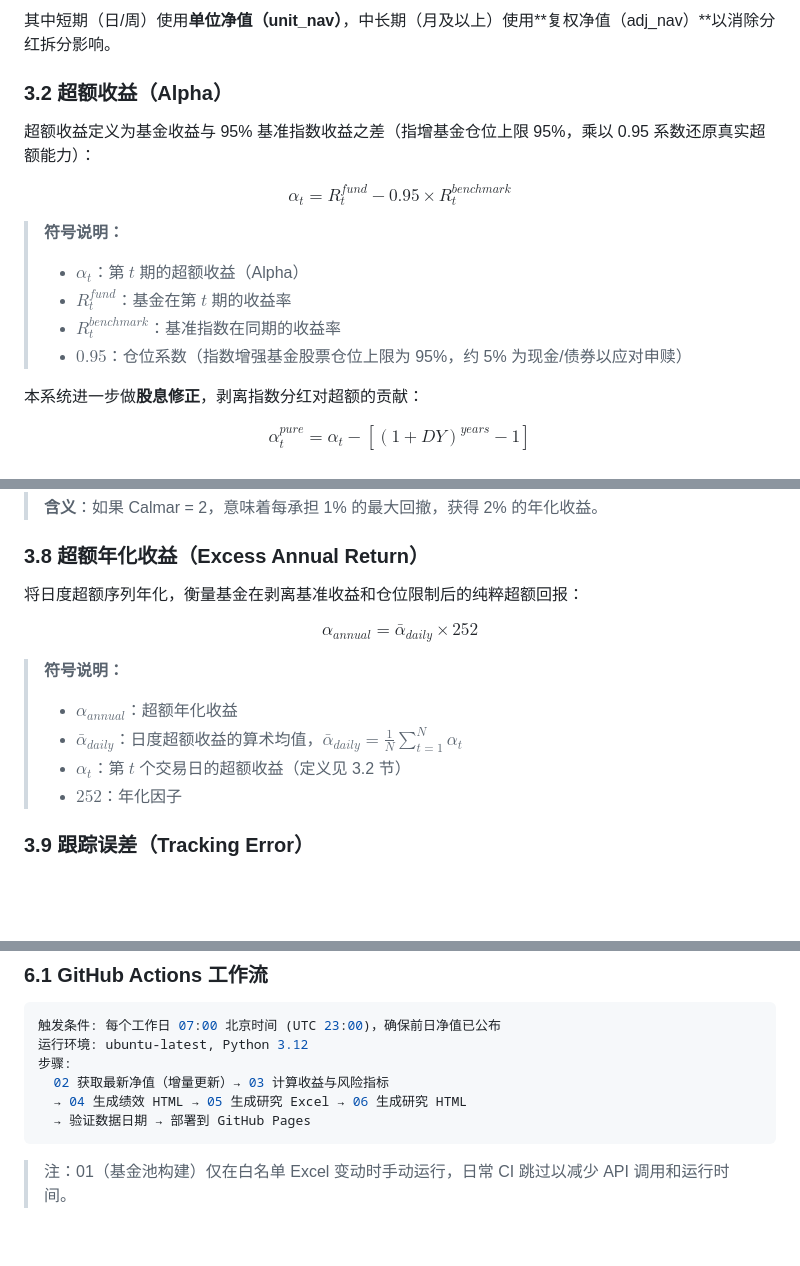
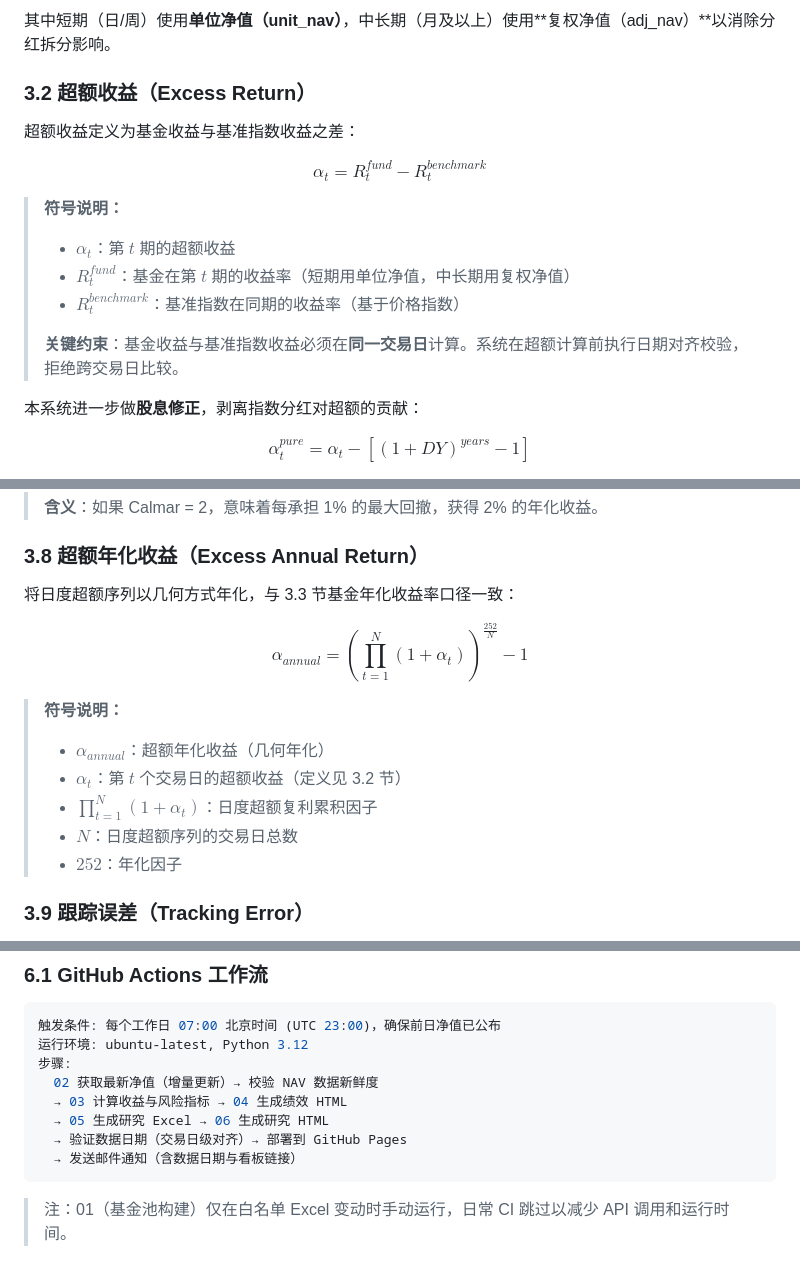
Before and after one commit to Cleo-Zou/Quantitative-Research-System, a Markdown page: docs/project_report.md, 3 parts joined by grey strips. Drawn GitHub-style; blank space fills up the shorter version.

Commit message:
docs: 更新报告 — 移除0.95公式/几何年化/日期对齐/邮件通知/日期选择器

````diff
--- a/docs/project_report.md
+++ b/docs/project_report.md
@@ -97,17 +97,18 @@ $$R_{cumulative} = \frac{NAV_{latest}}{NAV_{base}} - 1$$
 
 其中短期（日/周）使用**单位净值（unit_nav）**，中长期（月及以上）使用**复权净值（adj_nav）**以消除分红拆分影响。
 
-### 3.2 超额收益（Alpha）
+### 3.2 超额收益（Excess Return）
 
-超额收益定义为基金收益与 95% 基准指数收益之差（指增基金仓位上限 95%，乘以 0.95 系数还原真实超额能力）：
+超额收益定义为基金收益与基准指数收益之差：
 
-$$\alpha_t = R_t^{fund} - 0.95 \times R_t^{benchmark}$$
+$$\alpha_t = R_t^{fund} - R_t^{benchmark}$$
 
 > **符号说明：**
-> - $\alpha_t$：第 $t$ 期的超额收益（Alpha）
-> - $R_t^{fund}$：基金在第 $t$ 期的收益率
-> - $R_t^{benchmark}$：基准指数在同期的收益率
-> - $0.95$：仓位系数（指数增强基金股票仓位上限为 95%，约 5% 为现金/债券以应对申赎）
+> - $\alpha_t$：第 $t$ 期的超额收益
+> - $R_t^{fund}$：基金在第 $t$ 期的收益率（短期用单位净值，中长期用复权净值）
+> - $R_t^{benchmark}$：基准指数在同期的收益率（基于价格指数）
+>
+> **关键约束**：基金收益与基准指数收益必须在**同一交易日**计算。系统在超额计算前执行日期对齐校验，拒绝跨交易日比较。
 
 本系统进一步做**股息修正**，剥离指数分红对超额的贡献：
 
@@ -214,14 +215,15 @@ $$Calmar = \frac{R_{annual}}{|MDD|}$$
 
 ### 3.8 超额年化收益（Excess Annual Return）
 
-将日度超额序列年化，衡量基金在剥离基准收益和仓位限制后的纯粹超额回报：
+将日度超额序列以几何方式年化，与 3.3 节基金年化收益率口径一致：
 
-$$\alpha_{annual} = \bar{\alpha}_{daily} \times 252$$
+$$\alpha_{annual} = \left( \prod_{t=1}^{N} (1 + \alpha_t) \right)^{\frac{252}{N}} - 1$$
 
 > **符号说明：**
-> - $\alpha_{annual}$：超额年化收益
-> - $\bar{\alpha}_{daily}$：日度超额收益的算术均值，$\bar{\alpha}_{daily} = \frac{1}{N}\sum_{t=1}^{N} \alpha_t$
+> - $\alpha_{annual}$：超额年化收益（几何年化）
 > - $\alpha_t$：第 $t$ 个交易日的超额收益（定义见 3.2 节）
+> - $\prod_{t=1}^{N} (1 + \alpha_t)$：日度超额复利累积因子
+> - $N$：日度超额序列的交易日总数
 > - $252$：年化因子
 
 ### 3.9 跟踪误差（Tracking Error）
@@ -383,9 +385,11 @@ $$\text{趋势} = \begin{cases} \text{改善} & \alpha_{1m} - \alpha_{6m} > \eps
 触发条件: 每个工作日 07:00 北京时间 (UTC 23:00)，确保前日净值已公布
 运行环境: ubuntu-latest, Python 3.12
 步骤:
-  02 获取最新净值（增量更新）→ 03 计算收益与风险指标
-  → 04 生成绩效 HTML → 05 生成研究 Excel → 06 生成研究 HTML
-  → 验证数据日期 → 部署到 GitHub Pages
+  02 获取最新净值（增量更新）→ 校验 NAV 数据新鲜度
+  → 03 计算收益与风险指标 → 04 生成绩效 HTML
+  → 05 生成研究 Excel → 06 生成研究 HTML
+  → 验证数据日期（交易日级对齐）→ 部署到 GitHub Pages
+  → 发送邮件通知（含数据日期与看板链接）
 ```
 
 > 注：01（基金池构建）仅在白名单 Excel 变动时手动运行，日常 CI 跳过以减少 API 调用和运行时间。
````
Also changed, not shown: other parts of docs/project_report.md (+2 -1 lines).
